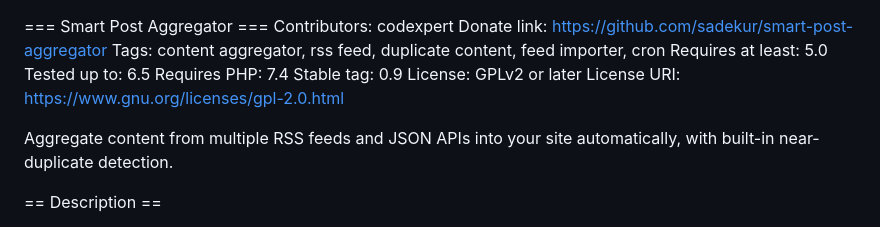
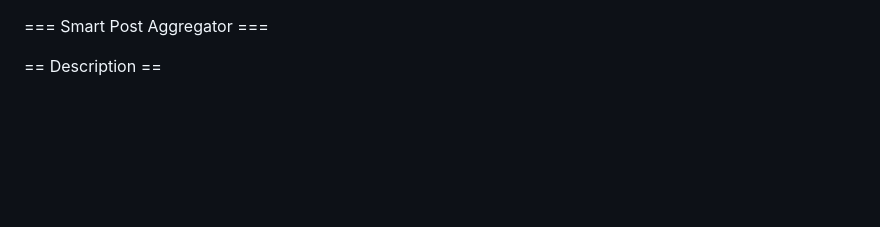
Before and after one commit to sadekur/smart-post-aggregator, a Markdown page: readme.md, the part around the change. Rendered like a GitHub page; blank space fills up the shorter version.

Commit message:
Remove contributor details and metadata from readme.md

```diff
--- a/readme.md
+++ b/readme.md
@@ -1,15 +1,4 @@
 === Smart Post Aggregator ===
-Contributors: codexpert
-Donate link: https://github.com/sadekur/smart-post-aggregator
-Tags: content aggregator, rss feed, duplicate content, feed importer, cron
-Requires at least: 5.0
-Tested up to: 6.5
-Requires PHP: 7.4
-Stable tag: 0.9
-License: GPLv2 or later
-License URI: https://www.gnu.org/licenses/gpl-2.0.html
-
-Aggregate content from multiple RSS feeds and JSON APIs into your site automatically, with built-in near-duplicate detection.
 
 == Description ==
 
```
